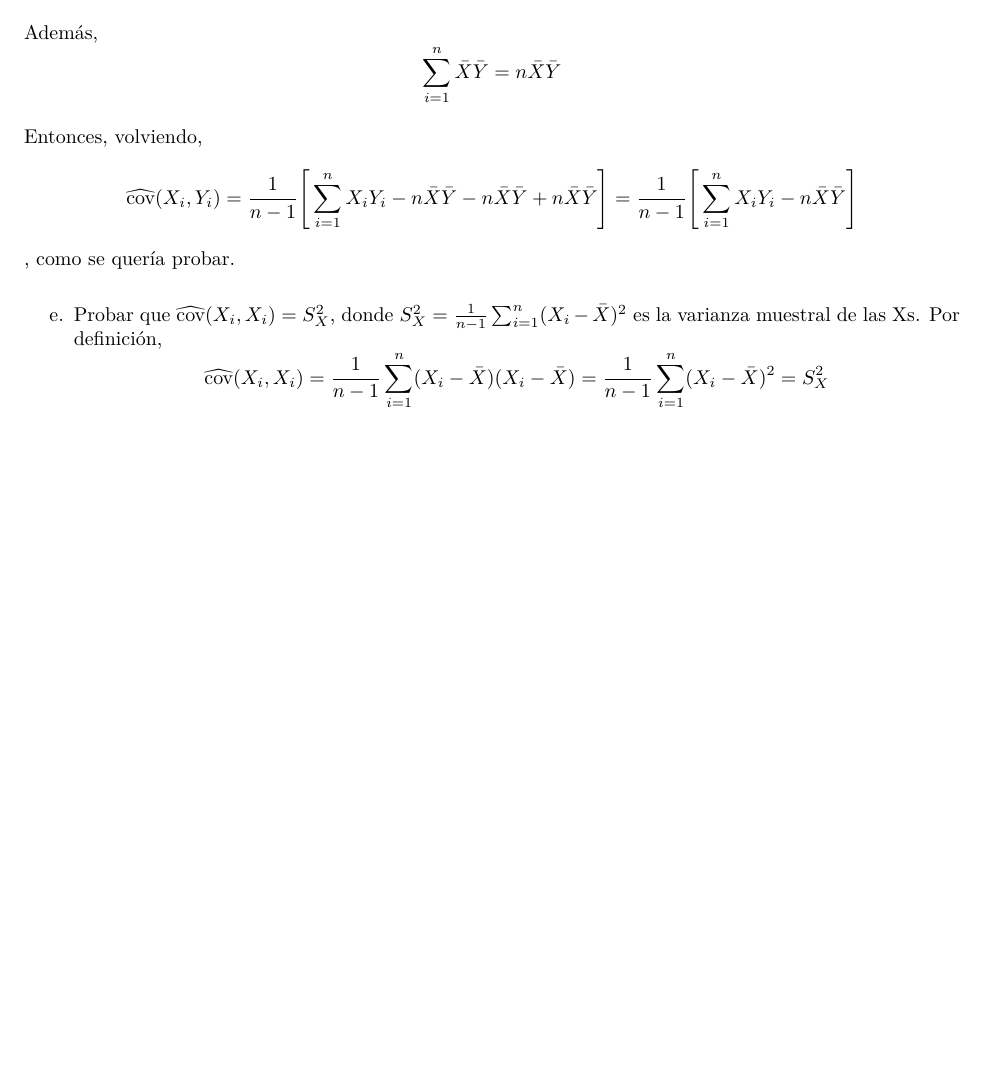
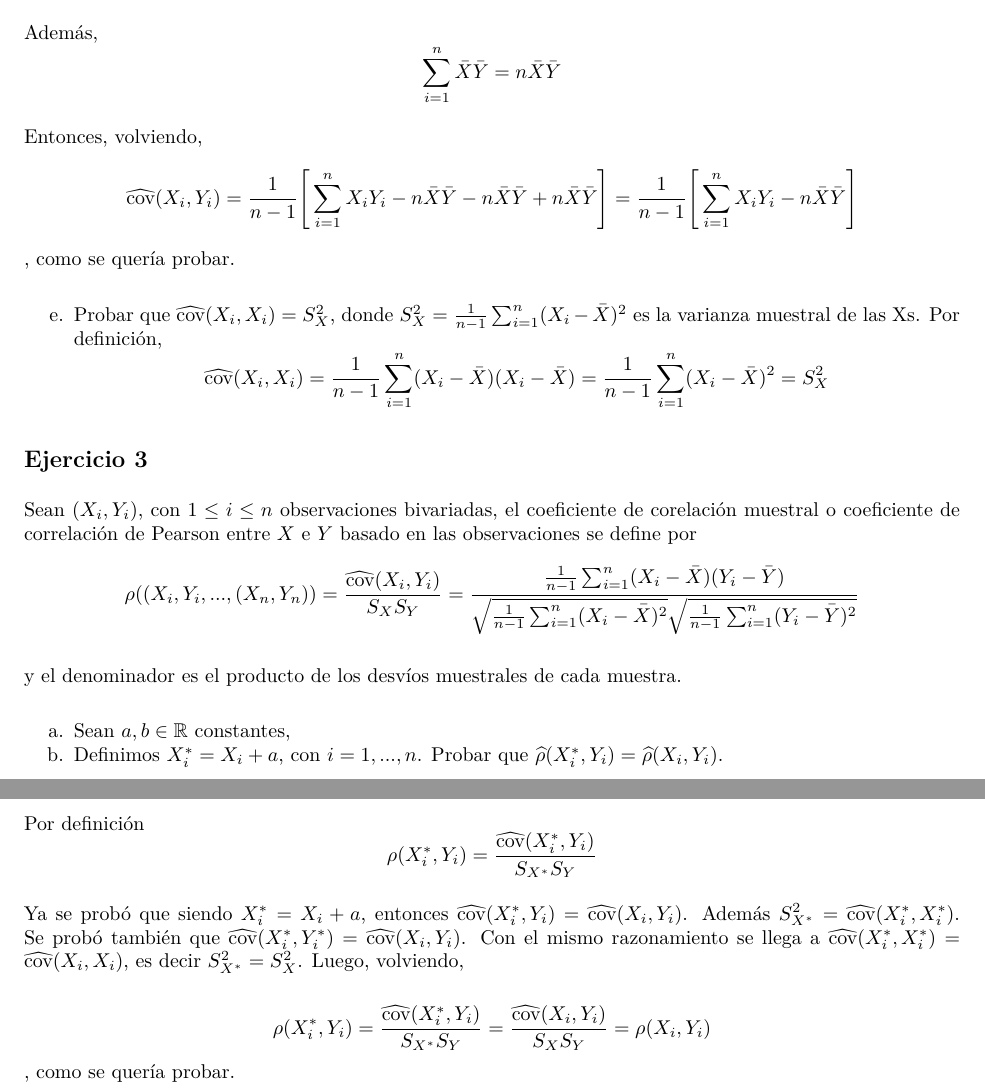
Before and after one commit to LeonelPeredo/Regresion_Lineal, an R Markdown document (Practica_01/Practica_01.Rmd): part of page 6 of 6 before the commit and two parts of pages 6 and 7 of 7 after it, the two joined at a grey line, cut so that both start at the same text, the shorter picture padded with empty space. The pictures show the output file Practica_01/Practica_01.pdf that the author committed with the source.

Commit message:
3ai hecho

```diff
--- a/Practica_01/Practica_01.Rmd
+++ b/Practica_01/Practica_01.Rmd
@@ -176,3 +176,27 @@ Por definición,
 $$
 \widehat{\text{cov}}(X_i,X_i)=\frac{1}{n-1}\sum_{i=1}^n(X_i-\bar X)(X_i-\bar X)=\frac{1}{n-1}\sum_{i=1}^n(X_i-\bar X)^2=S_X^2
 $$
+
+## Ejercicio 3
+Sean $(X_i, Y_i)$, con $1\leq i \leq n$ observaciones bivariadas, el coeficiente de corelación muestral o coeficiente de correlación
+de Pearson entre $X$ e $Y$ basado en las observaciones se define por
+$$
+\rho((X_i,Y_i,...,(X_n,Y_n))=\frac{\widehat{\text{cov}}(X_i,Y_i)}{S_XS_Y}=\frac{\frac{1}{n-1}\sum_{i=1}^n(X_i-\bar X)(Y_i-\bar Y)}{\sqrt{\frac{1}{n-1}\sum_{i=1}^n(X_i-\bar X)^2}\sqrt{\frac{1}{n-1}\sum_{i=1}^n(Y_i-\bar Y)^2}}
+$$
+
+y el denominador es el producto de los desvíos muestrales de cada muestra.
+
+a. Sean $a,b\in\mathbb{R}$ constantes,
+i. Definimos $X_i^*=X_i+a$, con $i=1,...,n$. Probar que $\widehat{\rho}(X_i^*,Y_i)=\widehat{\rho}(X_i,Y_i)$.
+
+Por definición
+$$
+\rho(X_i^*,Y_i)=\frac{\widehat{\text{cov}}(X_i^*,Y_i)}{S_{X^*}S_Y}
+$$
+
+Ya se probó que siendo $X_i^*=X_i+a$, entonces $\widehat{\text{cov}}(X_i^*,Y_i)=\widehat{\text{cov}}(X_i,Y_i)$. Además $S_{X^*}^2=\widehat{\text{cov}}(X_i^*,X_i^*)$. Se probó también que $\widehat{\text{cov}}(X_i^*,Y_i^*)=\widehat{\text{cov}}(X_i,Y_i)$. Con el mismo razonamiento se llega a $\widehat{\text{cov}}(X_i^*,X_i^*)=\widehat{\text{cov}}(X_i,X_i)$, es decir $S_{X^*}^2=S_X^2$. Luego, volviendo,
+
+$$
+\rho(X_i^*,Y_i)=\frac{\widehat{\text{cov}}(X_i^*,Y_i)}{S_{X^*}S_Y}=\frac{\widehat{\text{cov}}(X_i,Y_i)}{S_XS_Y}=\rho(X_i,Y_i)
+$$
+, como se quería probar.
```
Also changed, not shown: Practica_01/Practica_01.pdf, 2 other files.
